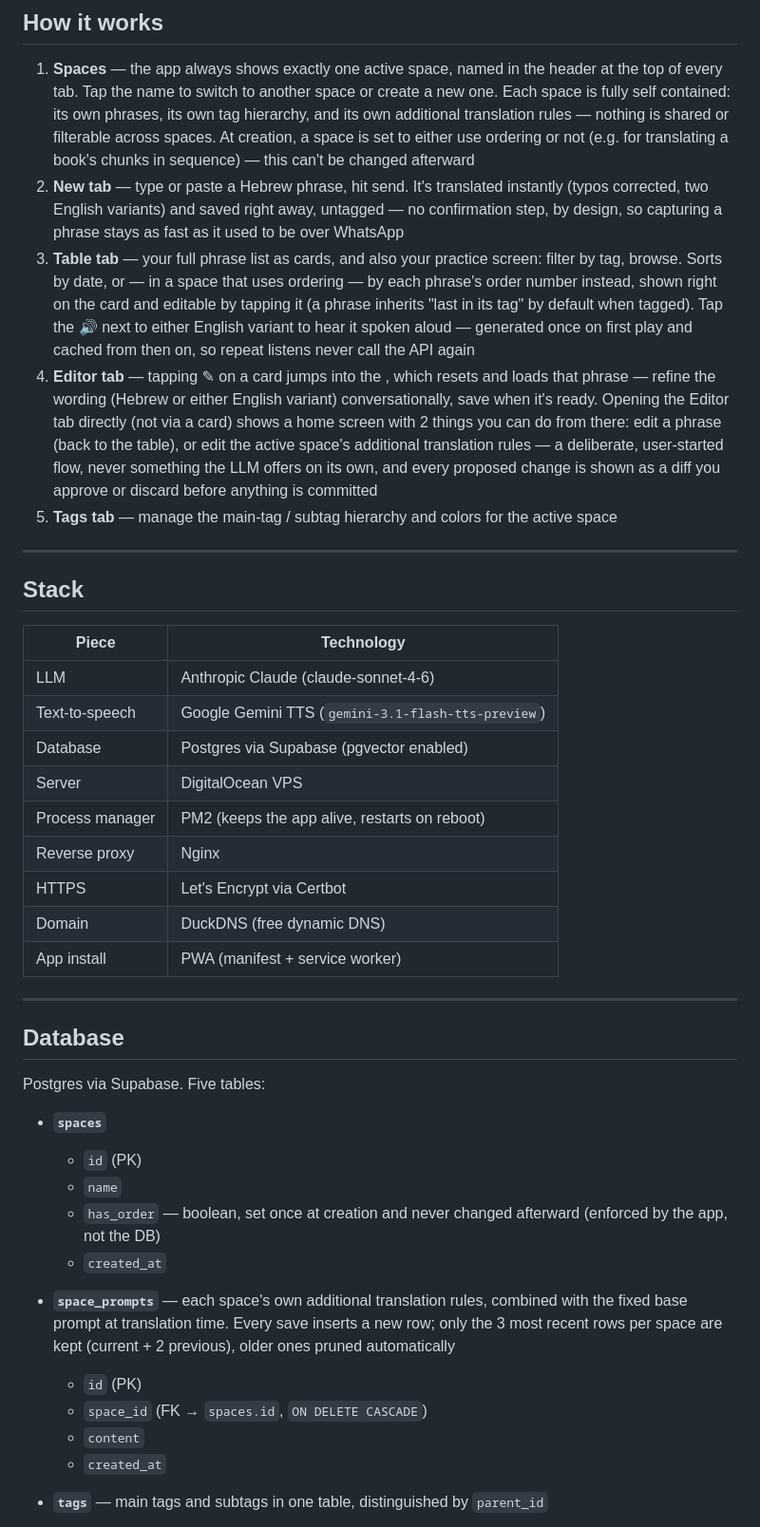
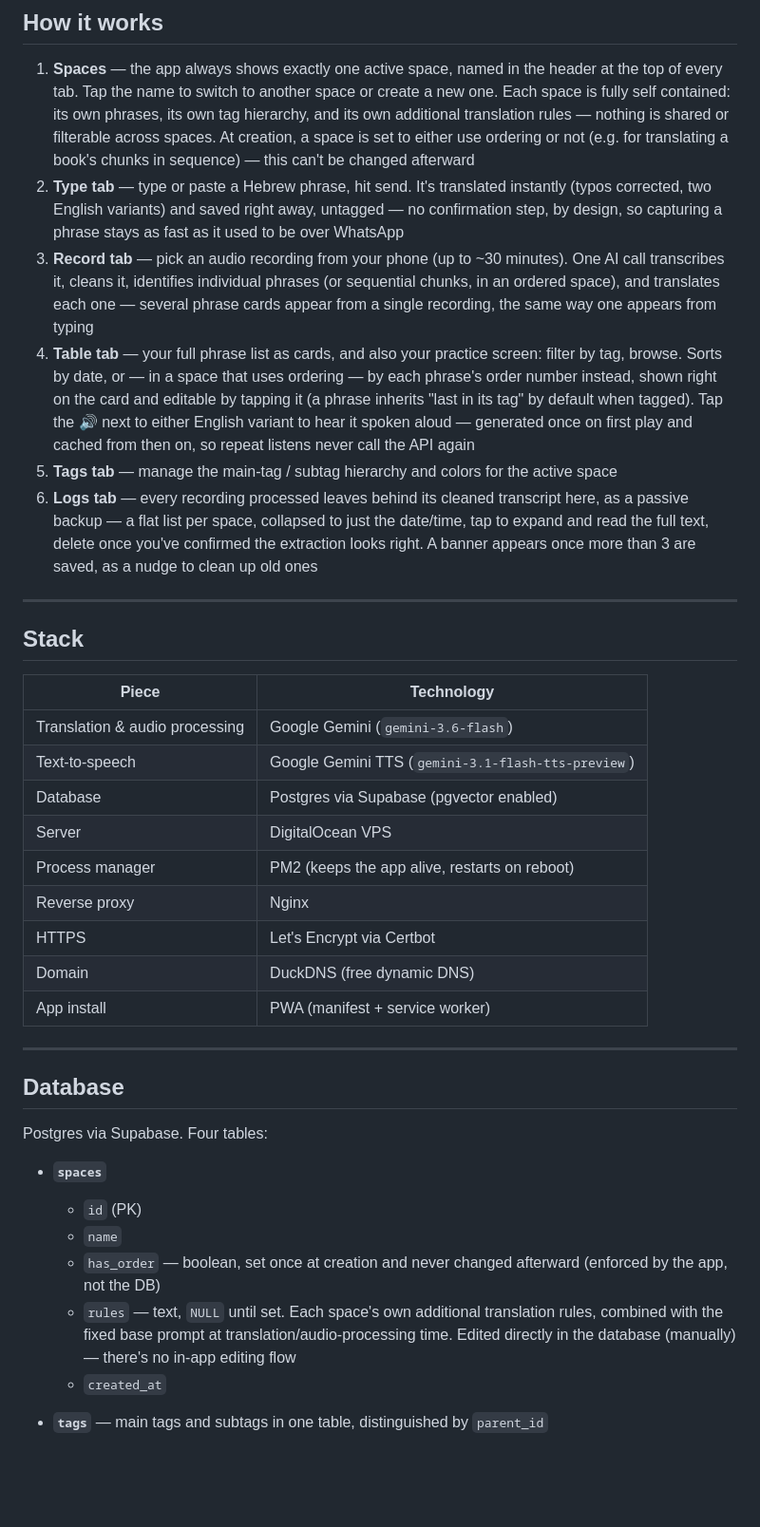
Before and after one commit to RotemHonPauker/EnglishTutor, a Markdown page: README.md, the part around one of its changes. Shown at 95% size. GitHub-like rendering; blank space fills up the shorter version.

```diff
--- a/README.md
+++ b/README.md
@@ -23,43 +23,39 @@ This app is deliberately not built for use in the moment itself — not while yo
 ## How it works
 
 1. **Spaces** — the app always shows exactly one active space, named in the header at the top of every tab. Tap the name to switch to another space or create a new one. Each space is fully self contained: its own phrases, its own tag hierarchy, and its own additional translation rules — nothing is shared or filterable across spaces. At creation, a space is set to either use ordering or not (e.g. for translating a book's chunks in sequence) — this can't be changed afterward
-2. **New tab** — type or paste a Hebrew phrase, hit send. It's translated instantly (typos corrected, two English variants) and saved right away, untagged — no confirmation step, by design, so capturing a phrase stays as fast as it used to be over WhatsApp
-3. **Table tab** — your full phrase list as cards, and also your practice screen: filter by tag, browse. Sorts by date, or — in a space that uses ordering — by each phrase's order number instead, shown right on the card and editable by tapping it (a phrase inherits "last in its tag" by default when tagged). Tap the 🔊 next to either English variant to hear it spoken aloud — generated once on first play and cached from then on, so repeat listens never call the API again
-4. **Editor tab** — tapping ✎ on a card jumps into the , which resets and loads that phrase — refine the wording (Hebrew or either English variant) conversationally, save when it's ready. Opening the Editor tab directly (not via a card) shows a home screen with 2 things you can do from there: edit a phrase (back to the table), or edit the active space's additional translation rules — a deliberate, user-started flow, never something the LLM offers on its own, and every proposed change is shown as a diff you approve or discard before anything is committed
+2. **Type tab** — type or paste a Hebrew phrase, hit send. It's translated instantly (typos corrected, two English variants) and saved right away, untagged — no confirmation step, by design, so capturing a phrase stays as fast as it used to be over WhatsApp
+3. **Record tab** — pick an audio recording from your phone (up to ~30 minutes). One AI call transcribes it, cleans it, identifies individual phrases (or sequential chunks, in an ordered space), and translates each one — several phrase cards appear from a single recording, the same way one appears from typing
+4. **Table tab** — your full phrase list as cards, and also your practice screen: filter by tag, browse. Sorts by date, or — in a space that uses ordering — by each phrase's order number instead, shown right on the card and editable by tapping it (a phrase inherits "last in its tag" by default when tagged). Tap the 🔊 next to either English variant to hear it spoken aloud — generated once on first play and cached from then on, so repeat listens never call the API again
 5. **Tags tab** — manage the main-tag / subtag hierarchy and colors for the active space
+6. **Logs tab** — every recording processed leaves behind its cleaned transcript here, as a passive backup — a flat list per space, collapsed to just the date/time, tap to expand and read the full text, delete once you've confirmed the extraction looks right. A banner appears once more than 3 are saved, as a nudge to clean up old ones
 
 ---
 
 ## Stack
 
-| Piece           | Technology                                         |
-| --------------- | -------------------------------------------------- |
-| LLM             | Anthropic Claude (claude-sonnet-4-6)               |
-| Text-to-speech  | Google Gemini TTS (`gemini-3.1-flash-tts-preview`) |
-| Database        | Postgres via Supabase (pgvector enabled)           |
-| Server          | DigitalOcean VPS                                   |
-| Process manager | PM2 (keeps the app alive, restarts on reboot)      |
-| Reverse proxy   | Nginx                                              |
-| HTTPS           | Let's Encrypt via Certbot                          |
-| Domain          | DuckDNS (free dynamic DNS)                         |
-| App install     | PWA (manifest + service worker)                    |
+| Piece                          | Technology                                                  |
+| ------------------------------ | ------------------------------------------------------------ |
+| Translation & audio processing | Google Gemini (`gemini-3.6-flash`)                          |
+| Text-to-speech                 | Google Gemini TTS (`gemini-3.1-flash-tts-preview`)          |
+| Database                       | Postgres via Supabase (pgvector enabled)                    |
+| Server                         | DigitalOcean VPS                                             |
+| Process manager                | PM2 (keeps the app alive, restarts on reboot)                |
+| Reverse proxy                  | Nginx                                                        |
+| HTTPS                          | Let's Encrypt via Certbot                                    |
+| Domain                         | DuckDNS (free dynamic DNS)                                   |
+| App install                    | PWA (manifest + service worker)                              |
 
 ---
 
 ## Database
 
-Postgres via Supabase. Five tables:
+Postgres via Supabase. Four tables:
 
 - **`spaces`**
   - `id` (PK)
   - `name`
   - `has_order` — boolean, set once at creation and never changed afterward (enforced by the app, not the DB)
-  - `created_at`
-
-- **`space_prompts`** — each space's own additional translation rules, combined with the fixed base prompt at translation time. Every save inserts a new row; only the 3 most recent rows per space are kept (current + 2 previous), older ones pruned automatically
-  - `id` (PK)
-  - `space_id` (FK → `spaces.id`, `ON DELETE CASCADE`)
-  - `content`
+  - `rules` — text, `NULL` until set. Each space's own additional translation rules, combined with the fixed base prompt at translation/audio-processing time. Edited directly in the database (manually) — there's no in-app editing flow
   - `created_at`
 
 - **`tags`** — main tags and subtags in one table, distinguished by `parent_id`
```
Also changed, not shown: other parts of README.md (+32 -27 lines).
